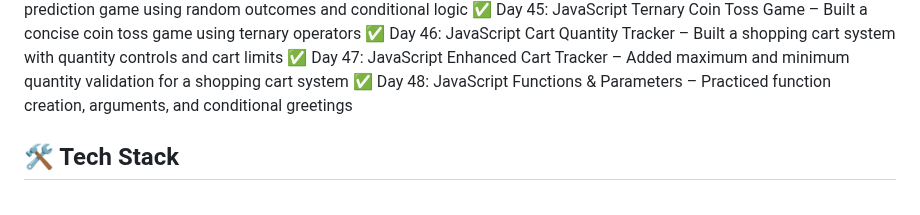
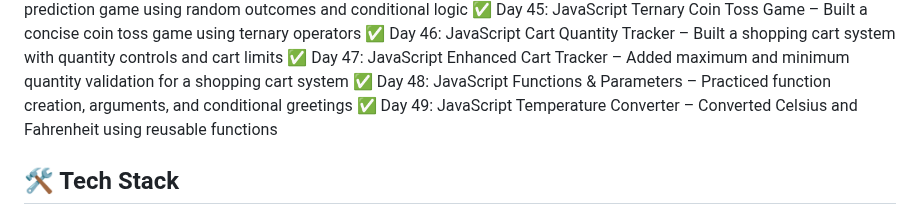
Before and after one commit to bhawnagupta24/100-days-of-code, a Markdown page: README.md, the part around the change. Drawn GitHub-style.

Commit message:
Updated progress: Completed Day 49 - JavaScript Temperature Converter

```diff
--- a/README.md
+++ b/README.md
@@ -55,7 +55,7 @@ using HTML, CSS, JavaScript, UI/UX, and React (later phase).
 ✅ Day 46: JavaScript Cart Quantity Tracker – Built a shopping cart system with quantity controls and cart limits
 ✅ Day 47: JavaScript Enhanced Cart Tracker – Added maximum and minimum quantity validation for a shopping cart system
 ✅ Day 48: JavaScript Functions & Parameters – Practiced function creation, arguments, and conditional greetings
-
+✅ Day 49: JavaScript Temperature Converter – Converted Celsius and Fahrenheit using reusable functions
 
 
 
```
